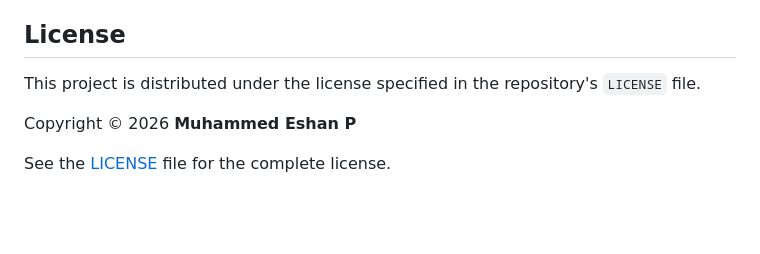
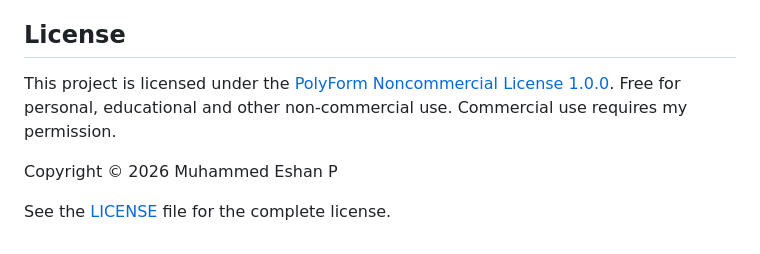
Before and after one commit to eshan868/x-fight, a Markdown page: README.md, the part around the change. Rendered like a GitHub page; blank space fills up the shorter version.

Commit message:
Clarify project license details in README
Updated license information to specify the PolyForm Noncommercial License and its usage terms.

```diff
--- a/README.md
+++ b/README.md
@@ -407,8 +407,9 @@ Please avoid committing secrets, credentials, environment files, or private conf
 
 ## License
 
-This project is distributed under the license specified in the repository's `LICENSE` file.
+This project is licensed under the [PolyForm Noncommercial License 1.0.0](https://github.com/eshan868/x-fight/blob/master/LICENSE).
+Free for personal, educational and other non-commercial use. Commercial use requires my permission.
 
-Copyright © 2026 **Muhammed Eshan P**
+Copyright © 2026 Muhammed Eshan P
 
 See the [LICENSE](LICENSE) file for the complete license.
```
